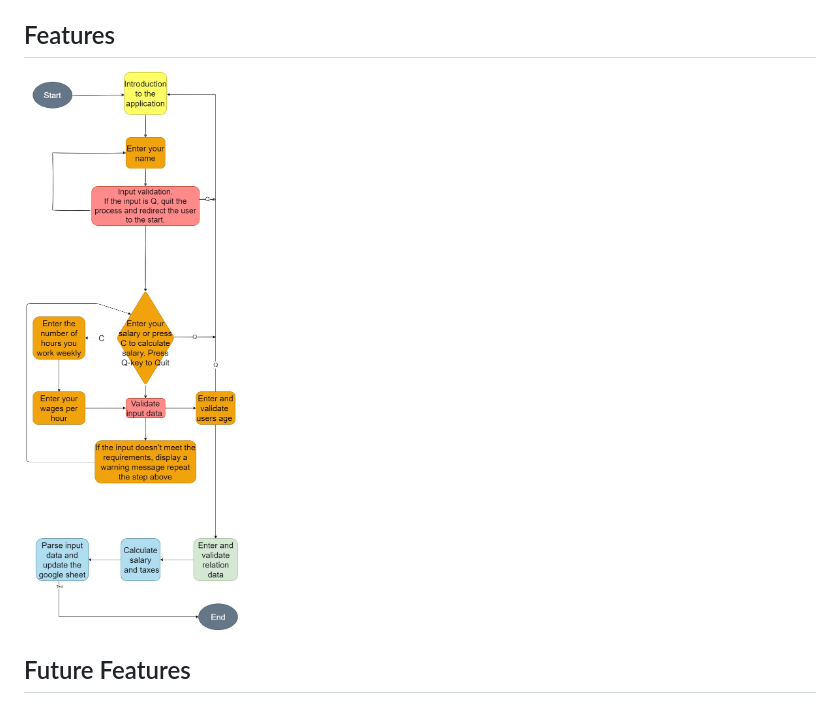
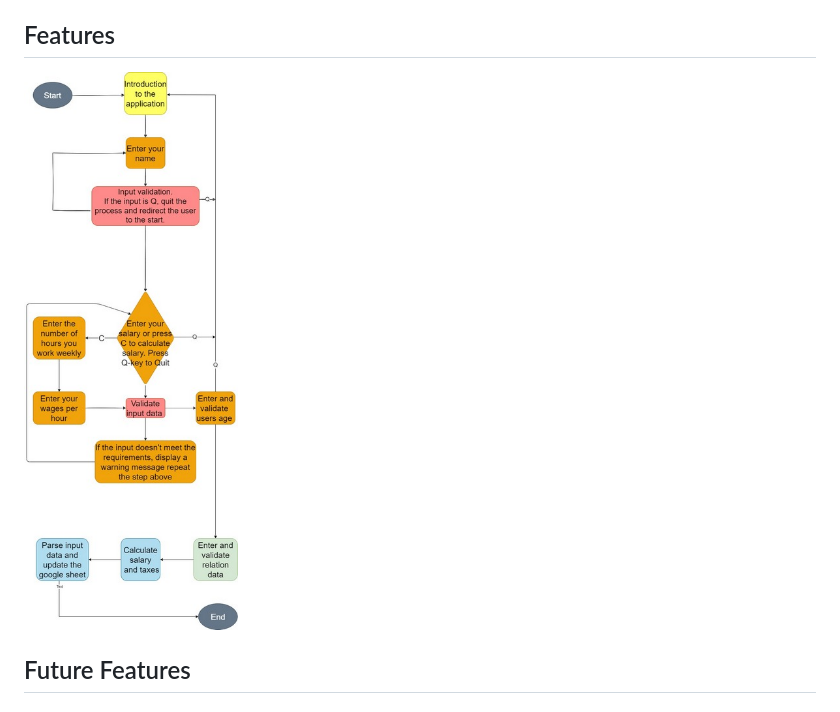
Before and after one commit to Code-Institute-Submissions/TomaszWoloszyn983-mini-tax-calculator_DecResub, a Markdown page: README.md, the part around the change. Rendered like a GitHub page; pictures changed too: documentation/images/tax_calc_flowchart_mSIze.jpg (added).

```diff
--- a/README.md
+++ b/README.md
@@ -9,7 +9,7 @@ a simple and easy calculator for calculating income taxes based on the Irish Rev
 
 ## Features
 
-![Flowchart image](documentation/images/tax_calc_flowchart.jpg)
+![Flowchart image](documentation/images/tax_calc_flowchart_mSIze.jpg)
 
 ## Future Features
 
```
Also changed, not shown: 1 other file.
